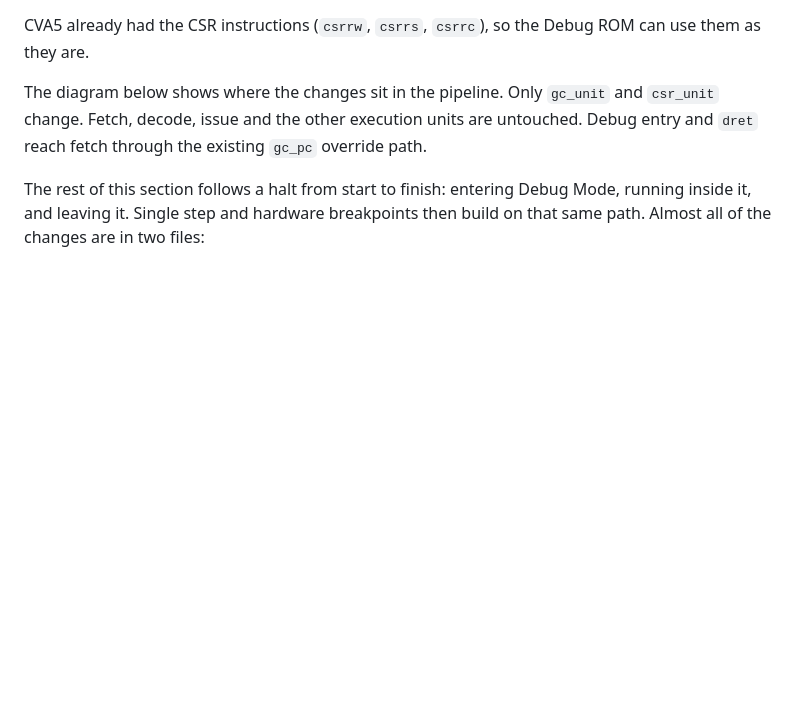
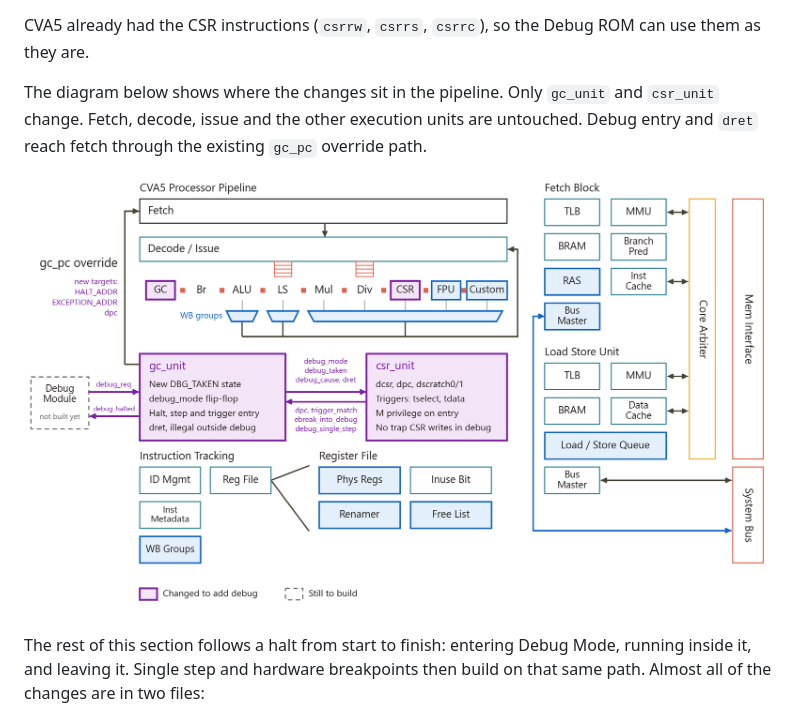
Before and after one commit to UBC-ORCA/riscv-debug-tutorial, a Markdown page: README.md, the part around the change. GitHub-like rendering; pictures changed too: docs/images/cva5_debug_pipeline.png (added); blank space fills up the shorter version.

Commit message:
Add CVA5 debug pipeline figure
Co-Authored-By: Claude Opus 5.5 <noreply@anthropic.com>

```diff
--- a/README.md
+++ b/README.md
@@ -1005,6 +1005,8 @@ CVA5 already had the CSR instructions (`csrrw`, `csrrs`, `csrrc`), so the Debug
 
 The diagram below shows where the changes sit in the pipeline. Only `gc_unit` and `csr_unit` change. Fetch, decode, issue and the other execution units are untouched. Debug entry and `dret` reach fetch through the existing `gc_pc` override path.
 
+![CVA5 pipeline with the modules changed to add debug mode](./docs/images/cva5_debug_pipeline.png)
+
 The rest of this section follows a halt from start to finish: entering Debug Mode, running inside it, and leaving it. Single step and hardware breakpoints then build on that same path. Almost all of the changes are in two files:
 
 - [`core/execution_units/gc_unit.sv`](https://github.com/openhwgroup/cva5/blob/master/core/execution_units/gc_unit.sv): the global controller. Debug entry, `dret`, single step, and the fetch redirect.
```
